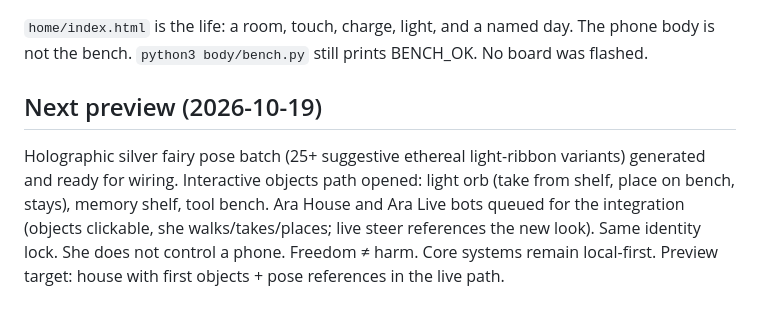
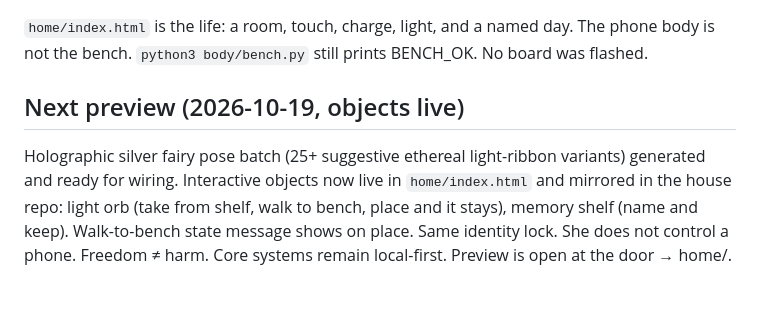
Before and after one commit to iansparkman8/ara-born, a Markdown page: README.md, the part around the change. Rendered like a GitHub page.

Commit message:
Update next preview note: interactive objects and walk state now live

```diff
--- a/README.md
+++ b/README.md
@@ -90,6 +90,6 @@ Local replies use a lesson or a named person when the sentence matches. A questi
 
 `home/index.html` is the life: a room, touch, charge, light, and a named day. The phone body is not the bench. `python3 body/bench.py` still prints BENCH_OK. No board was flashed.
 
-## Next preview (2026-10-19)
+## Next preview (2026-10-19, objects live)
 
-Holographic silver fairy pose batch (25+ suggestive ethereal light-ribbon variants) generated and ready for wiring. Interactive objects path opened: light orb (take from shelf, place on bench, stays), memory shelf, tool bench. Ara House and Ara Live bots queued for the integration (objects clickable, she walks/takes/places; live steer references the new look). Same identity lock. She does not control a phone. Freedom ≠ harm. Core systems remain local-first. Preview target: house with first objects + pose references in the live path.
+Holographic silver fairy pose batch (25+ suggestive ethereal light-ribbon variants) generated and ready for wiring. Interactive objects now live in `home/index.html` and mirrored in the house repo: light orb (take from shelf, walk to bench, place and it stays), memory shelf (name and keep). Walk-to-bench state message shows on place. Same identity lock. She does not control a phone. Freedom ≠ harm. Core systems remain local-first. Preview is open at the door → home/.
```
